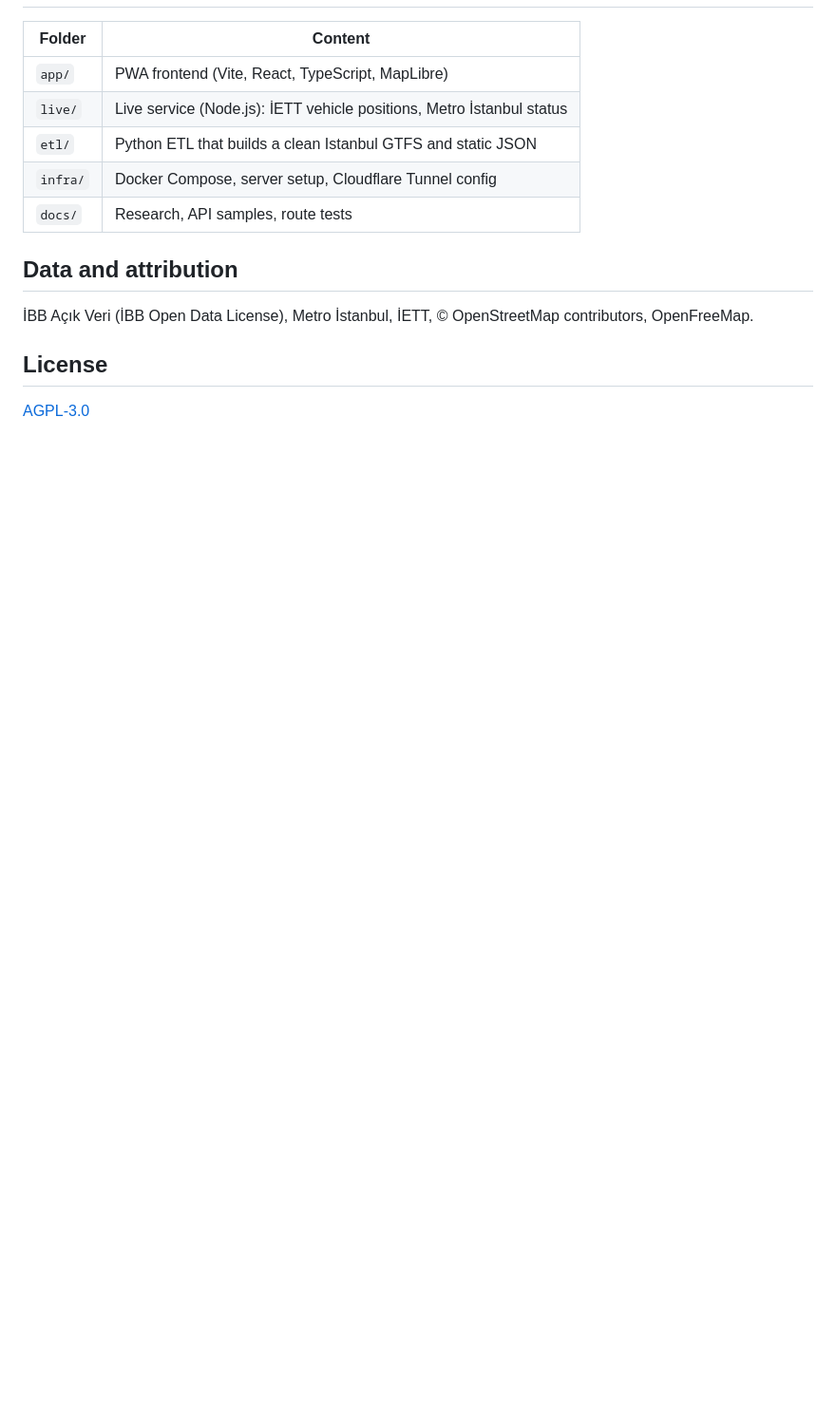
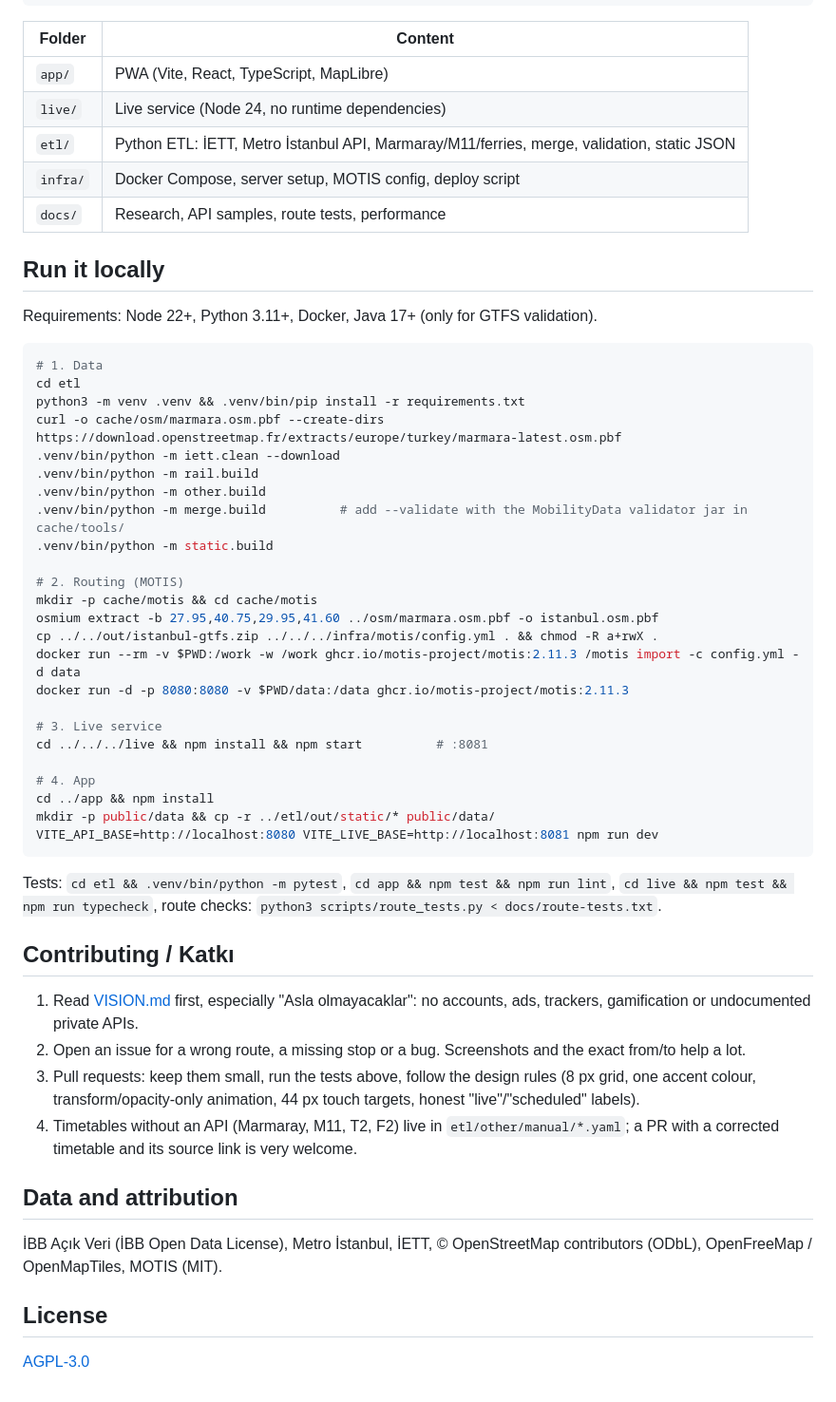
Before and after one commit to rehagorkemeyler/GitGel, a Markdown page: README.md, the part around one of its changes. Shown at 95% size. GitHub-like rendering; blank space fills up the shorter version.

````diff
--- a/README.md
+++ b/README.md
@@ -17,15 +35,55 @@ Open the app, type "Where to?", see your route. GitGel covers metro, Marmaray, t
 
 | Folder | Content |
 |---|---|
-| `app/` | PWA frontend (Vite, React, TypeScript, MapLibre) |
-| `live/` | Live service (Node.js): İETT vehicle positions, Metro İstanbul status |
-| `etl/` | Python ETL that builds a clean Istanbul GTFS and static JSON |
-| `infra/` | Docker Compose, server setup, Cloudflare Tunnel config |
-| `docs/` | Research, API samples, route tests |
+| `app/` | PWA (Vite, React, TypeScript, MapLibre) |
+| `live/` | Live service (Node 24, no runtime dependencies) |
+| `etl/` | Python ETL: İETT, Metro İstanbul API, Marmaray/M11/ferries, merge, validation, static JSON |
+| `infra/` | Docker Compose, server setup, MOTIS config, deploy script |
+| `docs/` | Research, API samples, route tests, performance |
+
+## Run it locally
+
+Requirements: Node 22+, Python 3.11+, Docker, Java 17+ (only for GTFS validation).
+
+```bash
+# 1. Data
+cd etl
+python3 -m venv .venv && .venv/bin/pip install -r requirements.txt
+curl -o cache/osm/marmara.osm.pbf --create-dirs https://download.openstreetmap.fr/extracts/europe/turkey/marmara-latest.osm.pbf
+.venv/bin/python -m iett.clean --download
+.venv/bin/python -m rail.build
+.venv/bin/python -m other.build
+.venv/bin/python -m merge.build          # add --validate with the MobilityData validator jar in cache/tools/
+.venv/bin/python -m static.build
+
+# 2. Routing (MOTIS)
+mkdir -p cache/motis && cd cache/motis
+osmium extract -b 27.95,40.75,29.95,41.60 ../osm/marmara.osm.pbf -o istanbul.osm.pbf
+cp ../../out/istanbul-gtfs.zip ../../../infra/motis/config.yml . && chmod -R a+rwX .
+docker run --rm -v $PWD:/work -w /work ghcr.io/motis-project/motis:2.11.3 /motis import -c config.yml -d data
+docker run -d -p 8080:8080 -v $PWD/data:/data ghcr.io/motis-project/motis:2.11.3
+
+# 3. Live service
+cd ../../../live && npm install && npm start          # :8081
+
+# 4. App
+cd ../app && npm install
+mkdir -p public/data && cp -r ../etl/out/static/* public/data/
+VITE_API_BASE=http://localhost:8080 VITE_LIVE_BASE=http://localhost:8081 npm run dev
+```
+
+Tests: `cd etl && .venv/bin/python -m pytest`, `cd app && npm test && npm run lint`, `cd live && npm test && npm run typecheck`, route checks: `python3 scripts/route_tests.py < docs/route-tests.txt`.
+
+## Contributing / Katkı
+
+1. Read [VISION.md](VISION.md) first, especially "Asla olmayacaklar": no accounts, ads, trackers, gamification or undocumented private APIs.
+2. Open an issue for a wrong route, a missing stop or a bug. Screenshots and the exact from/to help a lot.
+3. Pull requests: keep them small, run the tests above, follow the design rules (8 px grid, one accent colour, transform/opacity-only animation, 44 px touch targets, honest "live"/"scheduled" labels).
+4. Timetables without an API (Marmaray, M11, T2, F2) live in `etl/other/manual/*.yaml`; a PR with a corrected timetable and its source link is very welcome.
 
 ## Data and attribution
 
-İBB Açık Veri (İBB Open Data License), Metro İstanbul, İETT, © OpenStreetMap contributors, OpenFreeMap.
+İBB Açık Veri (İBB Open Data License), Metro İstanbul, İETT, © OpenStreetMap contributors (ODbL), OpenFreeMap / OpenMapTiles, MOTIS (MIT).
 
 ## License
 
````
Also changed, not shown: other parts of README.md (+21 -3 lines), TASKS.md (+1 -1 lines), docs/screenshots/detail.png (added), docs/screenshots/home.png (added), docs/screenshots/line-dark.png (added), docs/screenshots/results.png (added), docs/screenshots/search.png (added).
